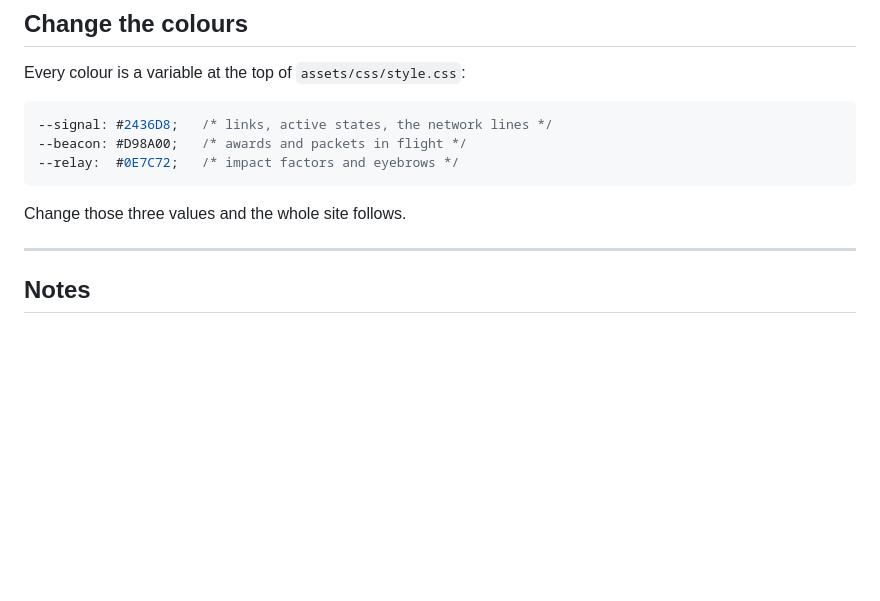
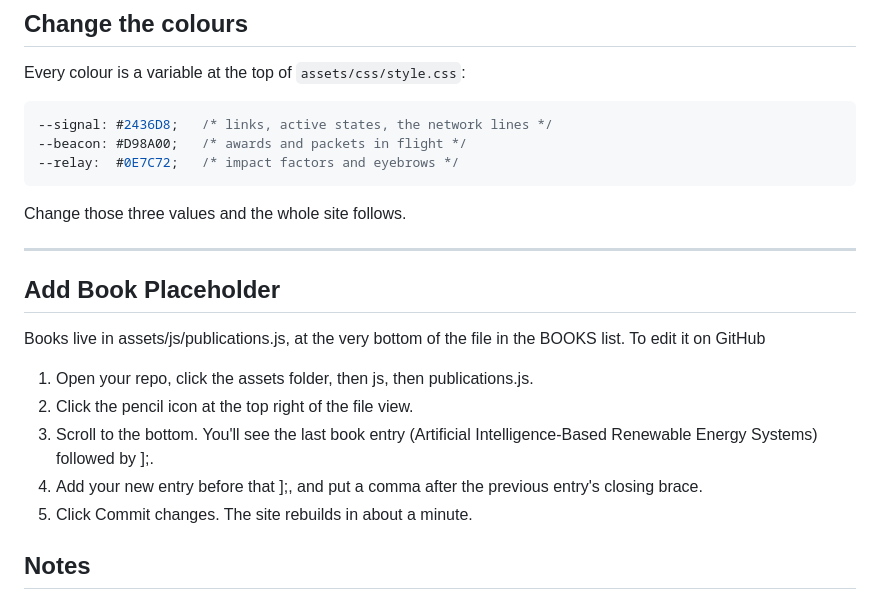
Before and after one commit to kashifnq/github.io-portfolio, a Markdown page: README.md, the part around the change. Drawn GitHub-style; blank space fills up the shorter version.

```diff
--- a/README.md
+++ b/README.md
@@ -99,6 +99,15 @@ Every colour is a variable at the top of `assets/css/style.css`:
 Change those three values and the whole site follows.
 
 ---
+## Add Book Placeholder
+
+Books live in assets/js/publications.js, at the very bottom of the file in the BOOKS list.
+To edit it on GitHub
+1. Open your repo, click the assets folder, then js, then publications.js.
+2. Click the pencil icon at the top right of the file view.
+3. Scroll to the bottom. You'll see the last book entry (Artificial Intelligence-Based Renewable Energy Systems) followed by ];.
+4. Add your new entry before that ];, and put a comma after the previous entry's closing brace.
+5. Click Commit changes. The site rebuilds in about a minute.
 
 ## Notes
 
```
